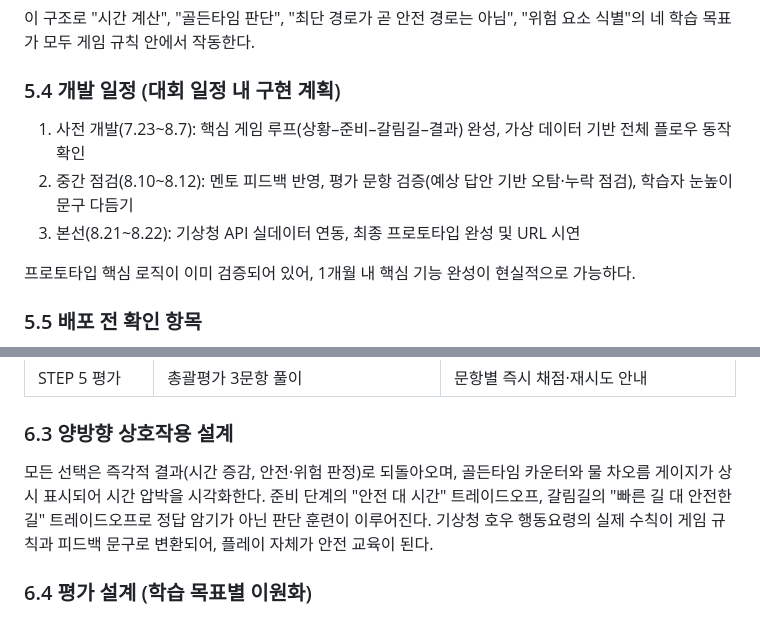
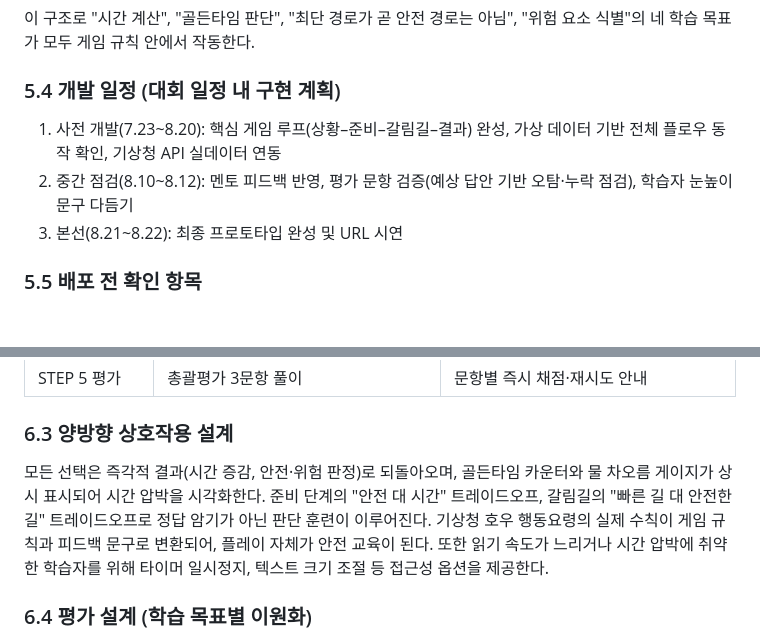
Before and after one commit to 26-weatherhackathon/weather-hackathon-demo, a Markdown page: docs/PLAN.md, 2 parts joined by grey strips. Rendered like a GitHub page; blank space fills up the shorter version.

Commit message:
오랜만에 수동으로 PLAN.md 수정사항 커밋

```diff
--- a/docs/PLAN.md
+++ b/docs/PLAN.md
@@ -77,11 +77,9 @@ PhET(University of Colorado Boulder)의 연구 기반 설계 원칙(암묵적
 
 ### 5.4 개발 일정 (대회 일정 내 구현 계획)
 
-1. 사전 개발(7.23~8.7): 핵심 게임 루프(상황–준비–갈림길–결과) 완성, 가상 데이터 기반 전체 플로우 동작 확인
+1. 사전 개발(7.23~8.20): 핵심 게임 루프(상황–준비–갈림길–결과) 완성, 가상 데이터 기반 전체 플로우 동작 확인, 기상청 API 실데이터 연동
 2. 중간 점검(8.10~8.12): 멘토 피드백 반영, 평가 문항 검증(예상 답안 기반 오탐·누락 점검), 학습자 눈높이 문구 다듬기
-3. 본선(8.21~8.22): 기상청 API 실데이터 연동, 최종 프로토타입 완성 및 URL 시연
-
-프로토타입 핵심 로직이 이미 검증되어 있어, 1개월 내 핵심 기능 완성이 현실적으로 가능하다.
+3. 본선(8.21~8.22): 최종 프로토타입 완성 및 URL 시연
 
 ### 5.5 배포 전 확인 항목
 
@@ -110,7 +108,7 @@ PhET(University of Colorado Boulder)의 연구 기반 설계 원칙(암묵적
 
 ### 6.3 양방향 상호작용 설계
 
-모든 선택은 즉각적 결과(시간 증감, 안전·위험 판정)로 되돌아오며, 골든타임 카운터와 물 차오름 게이지가 상시 표시되어 시간 압박을 시각화한다. 준비 단계의 "안전 대 시간" 트레이드오프, 갈림길의 "빠른 길 대 안전한 길" 트레이드오프로 정답 암기가 아닌 판단 훈련이 이루어진다. 기상청 호우 행동요령의 실제 수칙이 게임 규칙과 피드백 문구로 변환되어, 플레이 자체가 안전 교육이 된다.
+모든 선택은 즉각적 결과(시간 증감, 안전·위험 판정)로 되돌아오며, 골든타임 카운터와 물 차오름 게이지가 상시 표시되어 시간 압박을 시각화한다. 준비 단계의 "안전 대 시간" 트레이드오프, 갈림길의 "빠른 길 대 안전한 길" 트레이드오프로 정답 암기가 아닌 판단 훈련이 이루어진다. 기상청 호우 행동요령의 실제 수칙이 게임 규칙과 피드백 문구로 변환되어, 플레이 자체가 안전 교육이 된다. 또한 읽기 속도가 느리거나 시간 압박에 취약한 학습자를 위해 타이머 일시정지, 텍스트 크기 조절 등 접근성 옵션을 제공한다.
 
 ### 6.4 평가 설계 (학습 목표별 이원화)
 
```
